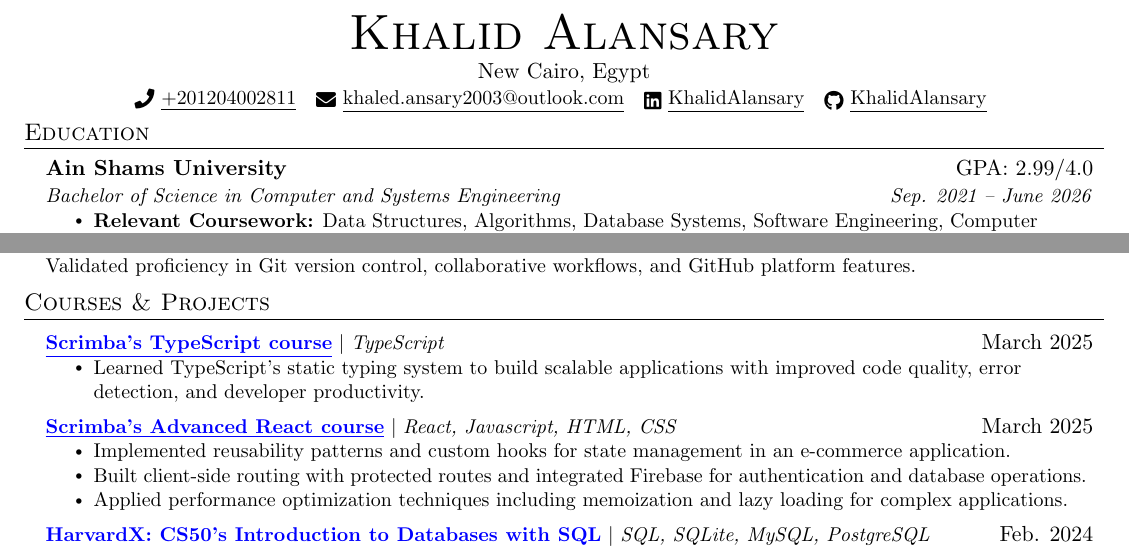
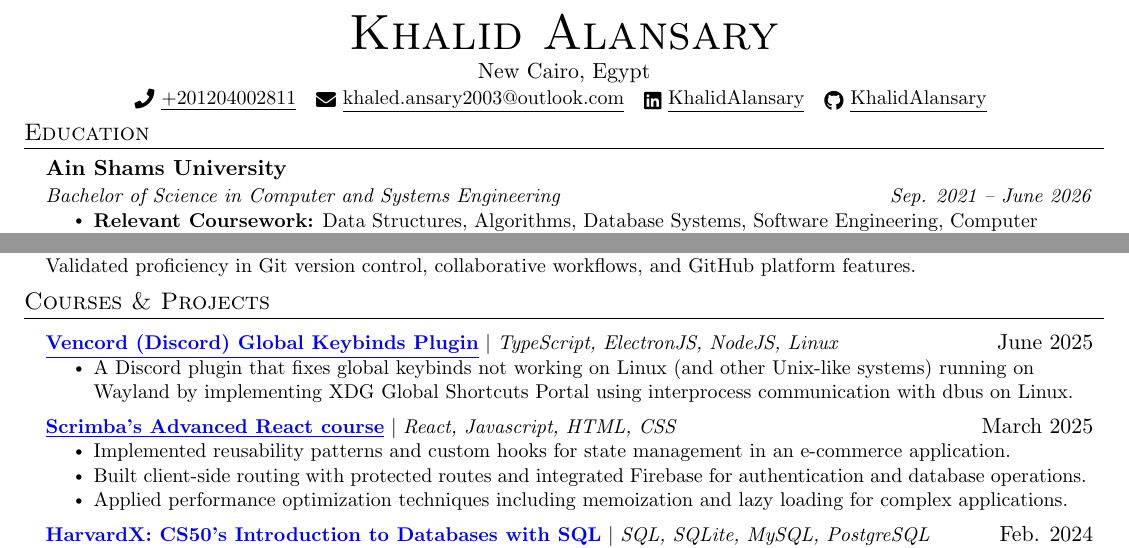
Before and after one commit to KhalidAlansary/Resume, a LaTeX CV (resume.tex): two parts of the page, joined at a grey line, cut so that both start at the same text. Compiled offline with pdfLaTeX.

Commit message:
replace scrimba's typescript with vencord plugin and remove gpa

```diff
--- a/resume.tex
+++ b/resume.tex
@@ -101,7 +101,7 @@
 \section{Education}
   \resumeSubHeadingListStart
     \resumeSubheading
-      {Ain Shams University}{GPA: 2.99/4.0}
+      {Ain Shams University}{}
       {Bachelor of Science in Computer and Systems Engineering}{Sep. 2021 -- June 2026}
       \resumeItemListStart
         \resumeItem{\textbf{Relevant Coursework:} Data Structures, Algorithms, Database Systems, Software Engineering, Computer Networks}
@@ -156,9 +156,9 @@
 \section{Courses \& Projects}
     \resumeSubHeadingListStart
       \resumeProjectHeading
-      {\href{https://scrimba.com/certificate-cert2JbLs3qgAvqsGYGNk8Lo7ZxypG3YWxSKV9FvHY}{\textcolor{blue}{\underline{\textbf{Scrimba's TypeScript course}}}} $|$ \emph{TypeScript}}{March 2025}
+      {\href{https://github.com/KhalidAlansary/Vencord}{\textcolor{blue}{\underline{\textbf{Vencord (Discord) Global Keybinds Plugin}}}} $|$ \emph{TypeScript, ElectronJS, NodeJS, Linux}}{June 2025}
       \resumeItemListStart
-        \resumeItem{Learned TypeScript's static typing system to build scalable applications with improved code quality, error detection, and developer productivity.}
+        \resumeItem{A Discord plugin that fixes global keybinds not working on Linux (and other Unix-like systems) running on Wayland by implementing XDG Global Shortcuts Portal using interprocess communication with dbus on Linux.}
       \resumeItemListEnd
       \resumeProjectHeading
           {\href{https://scrimba.com/certificate-cert2JbLs3qgAvqsGYGNk8Lo7ZwuaExT36m3wCB6rR}{\textcolor{blue}{\underline{\textbf{Scrimba's Advanced React course}}}} $|$ \emph{React, Javascript, HTML, CSS}}{March 2025}
```
